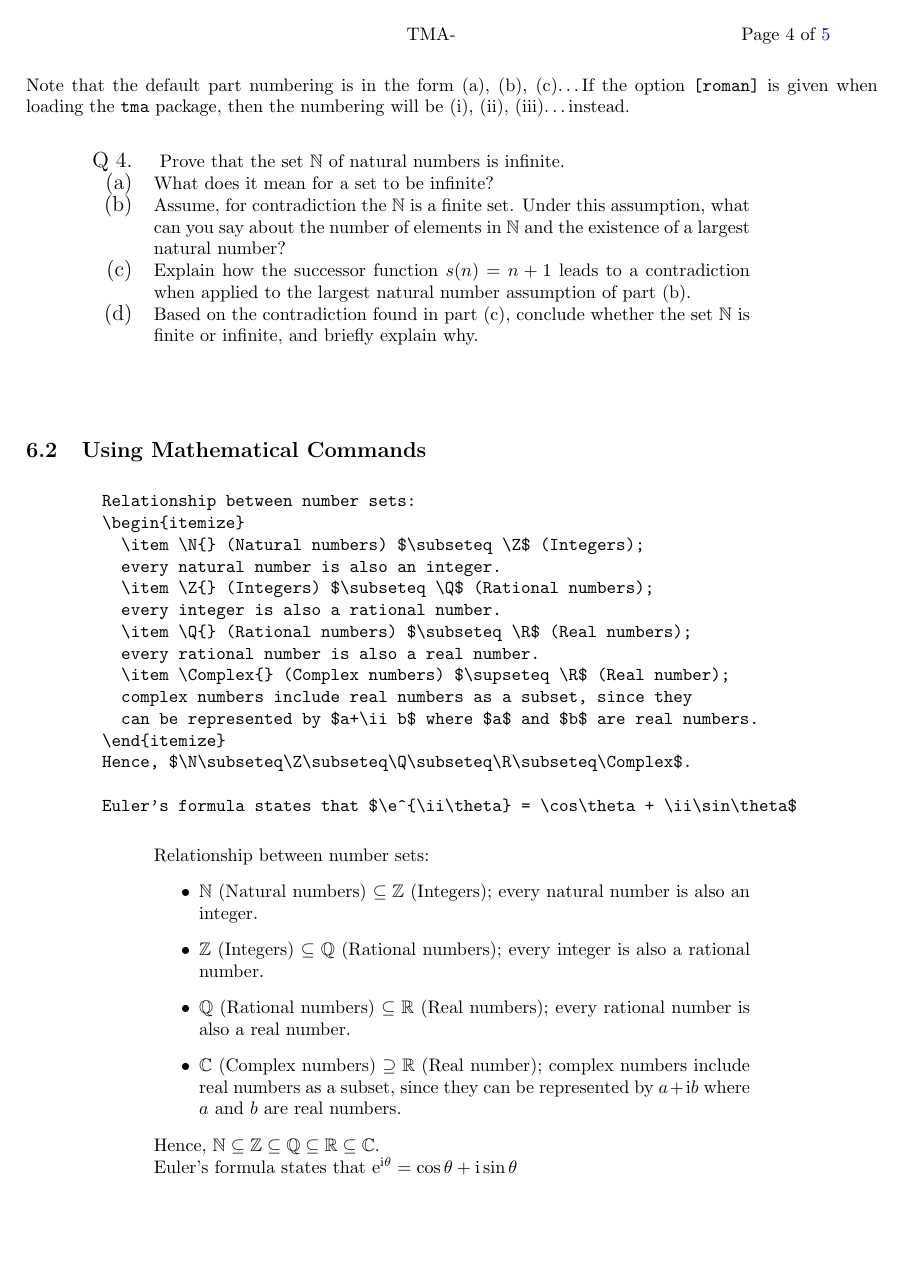
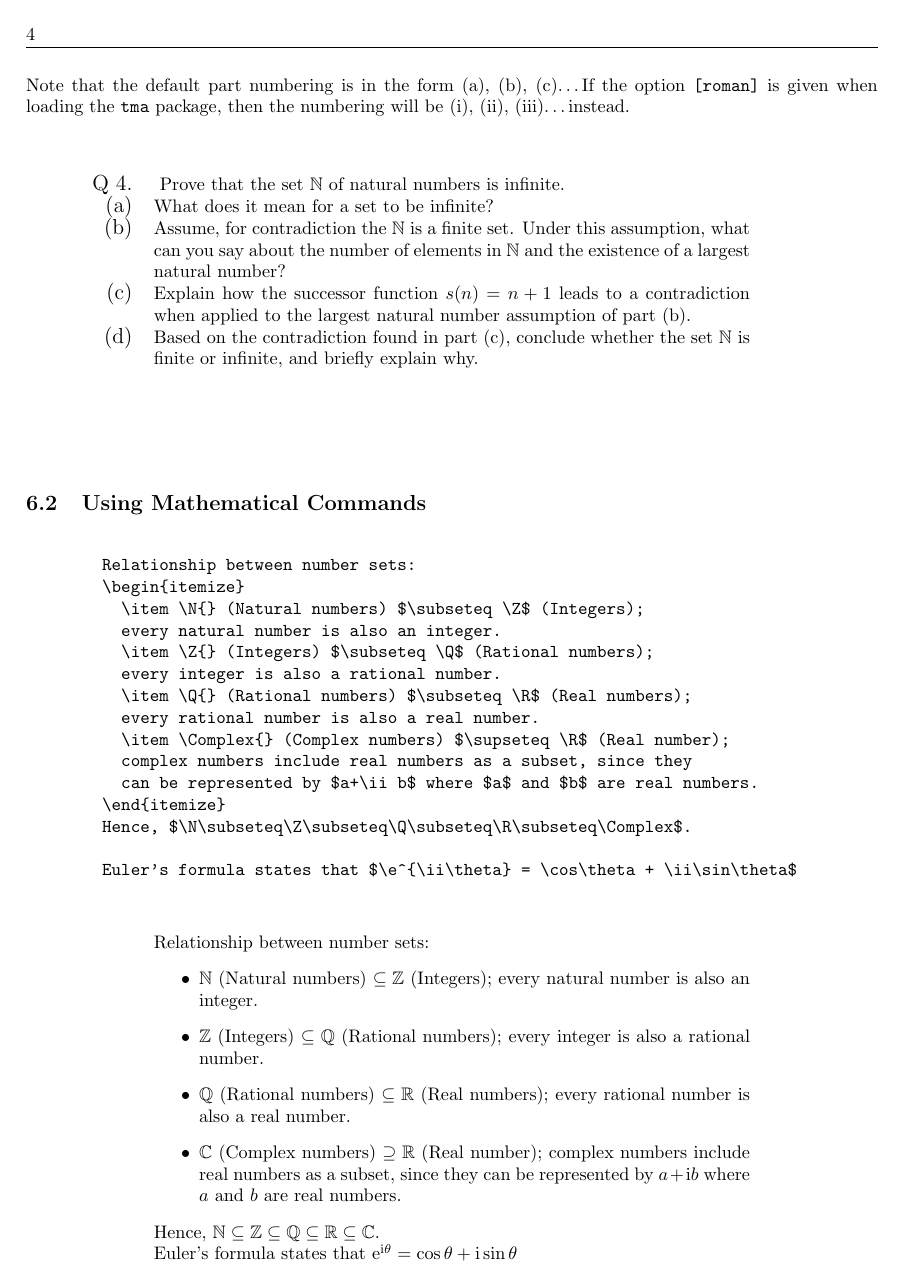
Before and after one commit to GeoffRiley/tma, a LaTeX document (doc/tma-doc.tex): page 4 of 5. Compiled offline with pdfLaTeX.

Commit message:
Setup headers

```diff
--- a/doc/tma-doc.tex
+++ b/doc/tma-doc.tex
@@ -1,8 +1,13 @@
-\documentclass{article}
+\documentclass[twoside]{article}
 \usepackage{tma}
 \usepackage{geometry}
 \geometry{margin=1in}
 \usepackage[colorlinks=true,linkcolor=blue]{hyperref}
+\fancyhf{}
+\renewcommand{\headrulewidth}{0.5pt}
+\setlength{\headwidth}{\textwidth}
+\fancyhead[LE,RO]{\thepage}
+
 
 \title{The \texttt{tma} Package}
 \author{Geoff Riley \\ \href{mailto:geoffr@adaso.com.com}{geoffr@adaso.com}}
```
Also changed, not shown: doc/tma-doc.pdf.
